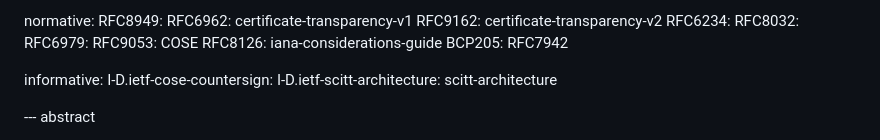
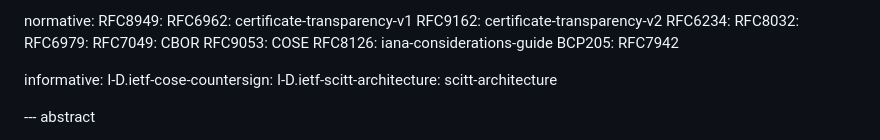
Before and after one commit to ietf-scitt/draft-steele-cose-merkle-tree-proofs, a Markdown page: draft-steele-cose-merkle-tree-proofs.md, the part around the change. GitHub-like rendering.

Commit message:
update ref

```diff
--- a/draft-steele-cose-merkle-tree-proofs.md
+++ b/draft-steele-cose-merkle-tree-proofs.md
@@ -54,6 +54,7 @@ normative:
   RFC6234:
   RFC8032:
   RFC6979:
+  RFC7049: CBOR
   RFC9053: COSE
   RFC8126: iana-considerations-guide
   BCP205: RFC7942
```
